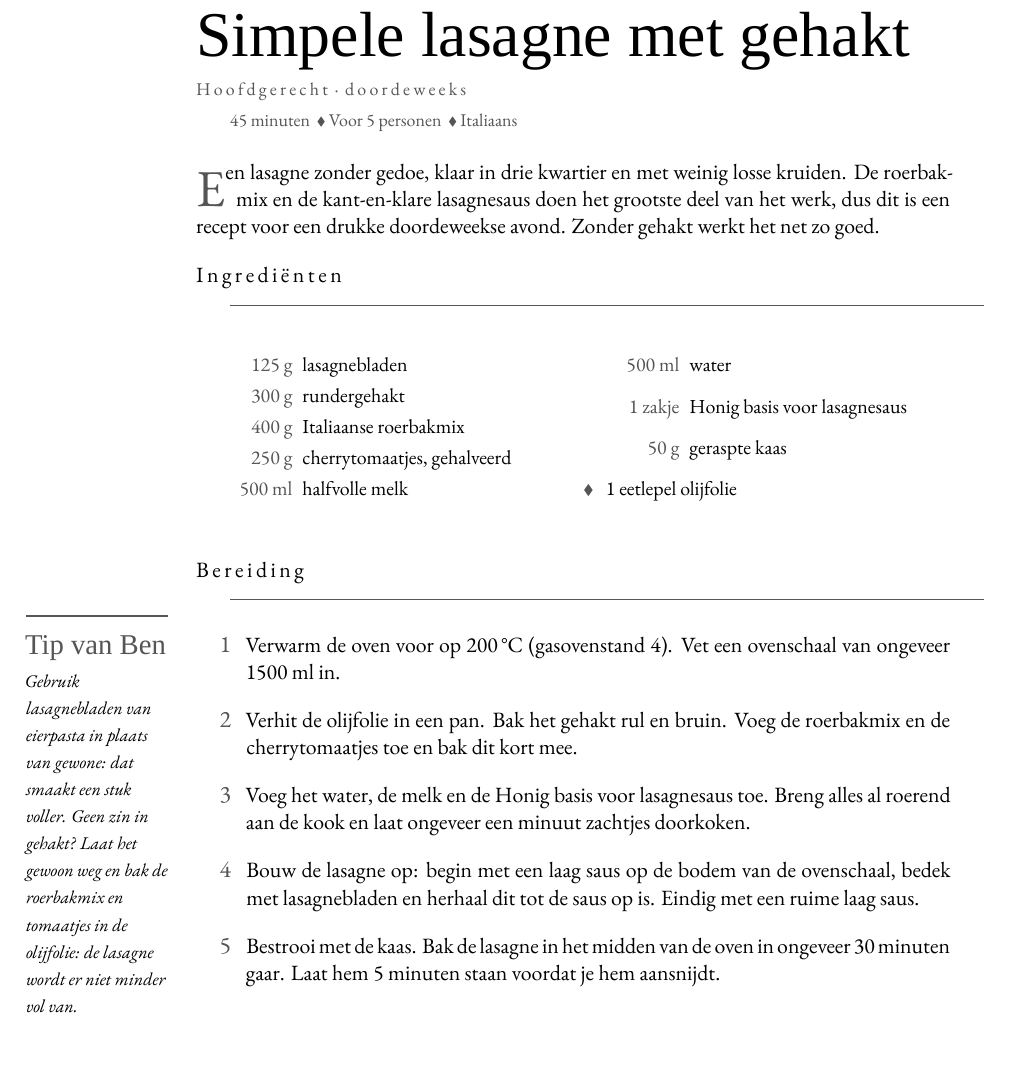
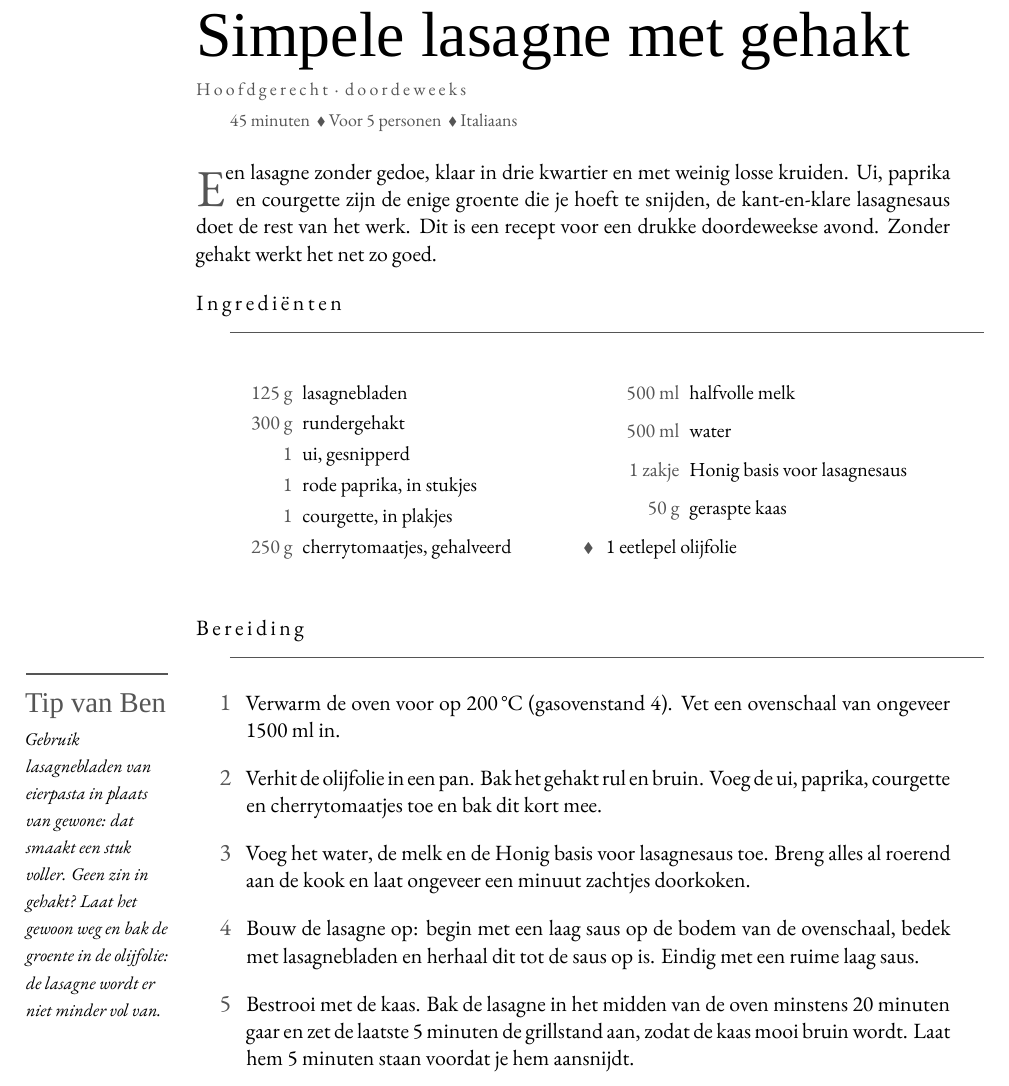
Before and after one commit to spoorcc/kookboek, a LaTeX book (main.tex, which reads recipes/lasagne-simpel.tex): part of page 74 of 122, cut so that both start at the same text. Compiled offline with XeLaTeX; a missing font is replaced by an installed copy or a similar font.

Commit message:
Replace roerbakmix with ui, paprika, courgette; clarify grill step

```diff
--- a/recipes/lasagne-simpel.tex
+++ b/recipes/lasagne-simpel.tex
@@ -4,19 +4,24 @@
 \index[register]{Gehakt}
 \index[register]{Lasagnebladen}
 \index[register]{Cherrytomaatjes}
+\index[register]{Courgette}
+\index[register]{Paprika}
 
 \meta{45 minuten \dvd Voor 5 personen \dvd Italiaans}
 
 \lettrine{E}{en} lasagne zonder gedoe, klaar in drie kwartier en met weinig
-losse kruiden. De roerbakmix en de kant-en-klare lasagnesaus doen het
-grootste deel van het werk, dus dit is een recept voor een drukke
-doordeweekse avond. Zonder gehakt werkt het net zo goed.
+losse kruiden. Ui, paprika en courgette zijn de enige groente die je hoeft
+te snijden, de kant-en-klare lasagnesaus doet de rest van het werk. Dit is
+een recept voor een drukke doordeweekse avond. Zonder gehakt werkt het net
+zo goed.
 
 \blockrule{Ingrediënten}
 \begin{ingredients}
   \ing{125 g}{lasagnebladen}\index[register]{Lasagnebladen}
   \ing{300 g}{rundergehakt}\index[register]{Gehakt}
-  \ing{400 g}{Italiaanse roerbakmix}
+  \ing{1}{ui, gesnipperd}
+  \ing{1}{rode paprika, in stukjes}\index[register]{Paprika}
+  \ing{1}{courgette, in plakjes}\index[register]{Courgette}
   \ing{250 g}{cherrytomaatjes, gehalveerd}\index[register]{Cherrytomaatjes}
   \ing{500 ml}{halfvolle melk}
   \ing{500 ml}{water}
@@ -27,22 +32,22 @@ doordeweekse avond. Zonder gehakt werkt het net zo goed.
 
 \blockrule{Bereiding}
 \tip{Gebruik lasagnebladen van eierpasta in plaats van gewone: dat smaakt
-een stuk voller. Geen zin in gehakt? Laat het gewoon weg en bak de
-roerbakmix en tomaatjes in de olijfolie: de lasagne wordt er niet minder
-vol van.}
+een stuk voller. Geen zin in gehakt? Laat het gewoon weg en bak de groente
+in de olijfolie: de lasagne wordt er niet minder vol van.}
 \begin{steps}
   \item Verwarm de oven voor op 200\,°C (gasovenstand 4). Vet een ovenschaal
         van ongeveer 1500 ml in.
   \item Verhit de olijfolie in een pan. Bak het gehakt rul en bruin. Voeg de
-        roerbakmix en de cherrytomaatjes toe en bak dit kort mee.
+        ui, paprika, courgette en cherrytomaatjes toe en bak dit kort mee.
   \item Voeg het water, de melk en de Honig basis voor lasagnesaus toe. Breng
         alles al roerend aan de kook en laat ongeveer een minuut zachtjes
         doorkoken.
   \item Bouw de lasagne op: begin met een laag saus op de bodem van de
         ovenschaal, bedek met lasagnebladen en herhaal dit tot de saus op
         is. Eindig met een ruime laag saus.
-  \item Bestrooi met de kaas. Bak de lasagne in het midden van de oven in
-        ongeveer 30 minuten gaar. Laat hem 5 minuten staan voordat je hem
-        aansnijdt.
+  \item Bestrooi met de kaas. Bak de lasagne in het midden van de oven
+        minstens 20 minuten gaar en zet de laatste 5 minuten de grillstand
+        aan, zodat de kaas mooi bruin wordt. Laat hem 5 minuten staan
+        voordat je hem aansnijdt.
 \end{steps}
 \end{recipe}
```
